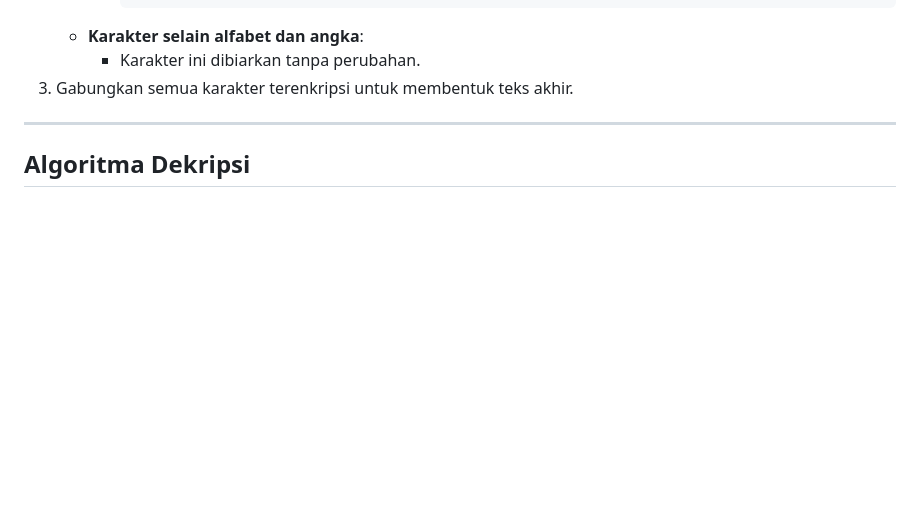
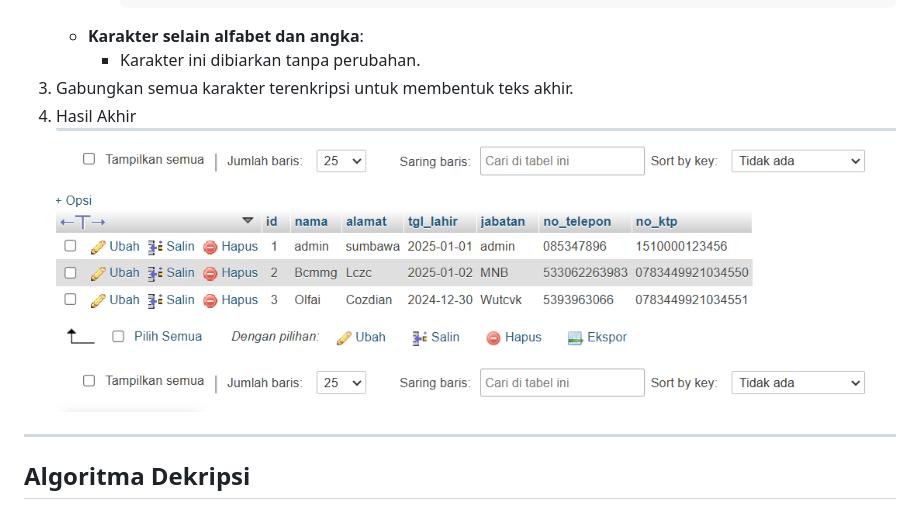
Before and after one commit to rizkyadiryanto14/absensi_karyawan_chipeer, a Markdown page: README.md, the part around the change. Drawn GitHub-style; blank space fills up the shorter version.

```diff
--- a/README.md
+++ b/README.md
@@ -37,6 +37,8 @@ Tujuan dari algoritma ini adalah untuk melindungi data sensitif (seperti nama, a
 	- **Karakter selain alfabet dan angka**:
 		- Karakter ini dibiarkan tanpa perubahan.
 3. Gabungkan semua karakter terenkripsi untuk membentuk teks akhir.
+4. Hasil Akhir
+   <img src="https://github.com/rizkyadiryanto14/absensi_karyawan_chipeer/blob/main/bentuk_data.png">
 
 ---
 
```
